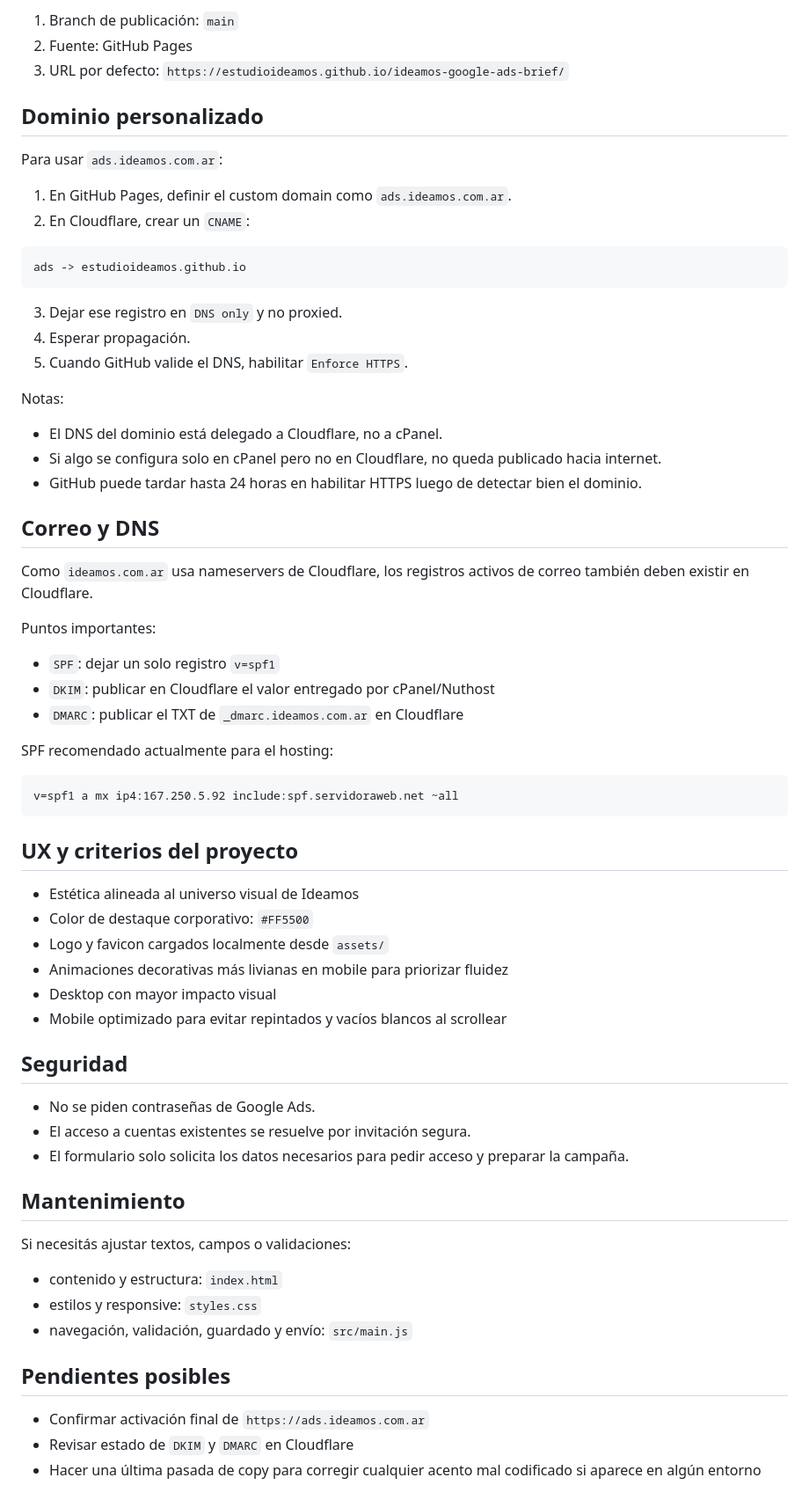
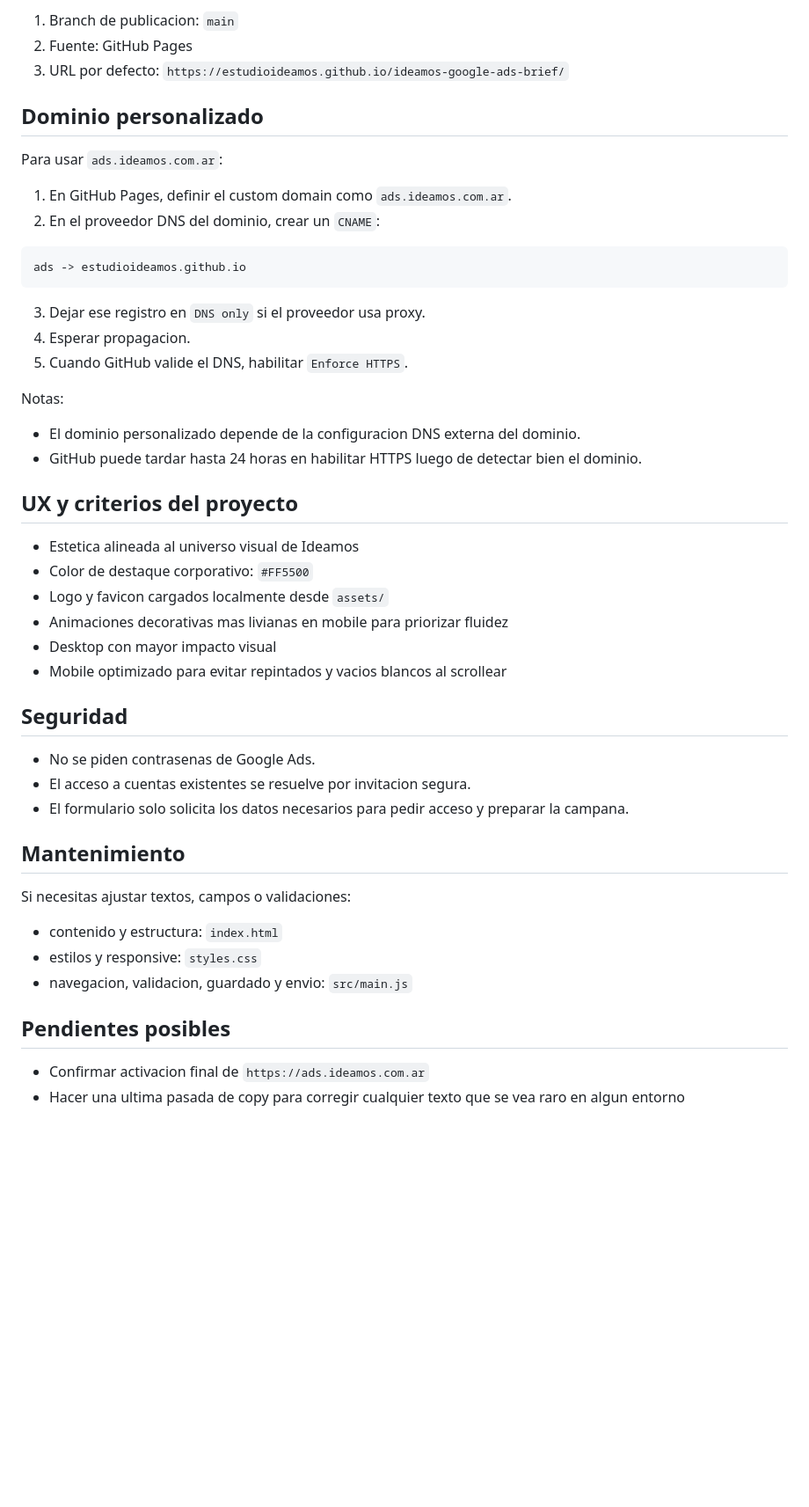
Before and after one commit to estudioideamos/ideamos-google-ads-brief, a Markdown page: README.md, the part around one of its changes. Shown at 88% size. Rendered like a GitHub page; blank space fills up the shorter version.

````diff
--- a/README.md
+++ b/README.md
@@ -80,5 +75,5 @@ Configuración esperada:
 
-1. Branch de publicación: `main`
+1. Branch de publicacion: `main`
 2. Fuente: GitHub Pages
 3. URL por defecto: `https://estudioideamos.github.io/ideamos-google-ads-brief/`
 
@@ -87,63 +82,45 @@ Configuración esperada:
 Para usar `ads.ideamos.com.ar`:
 
 1. En GitHub Pages, definir el custom domain como `ads.ideamos.com.ar`.
-2. En Cloudflare, crear un `CNAME`:
+2. En el proveedor DNS del dominio, crear un `CNAME`:
 
 ```text
 ads -> estudioideamos.github.io
 ```
 
-3. Dejar ese registro en `DNS only` y no proxied.
-4. Esperar propagación.
+3. Dejar ese registro en `DNS only` si el proveedor usa proxy.
+4. Esperar propagacion.
 5. Cuando GitHub valide el DNS, habilitar `Enforce HTTPS`.
 
 Notas:
 
-- El DNS del dominio está delegado a Cloudflare, no a cPanel.
-- Si algo se configura solo en cPanel pero no en Cloudflare, no queda publicado hacia internet.
+- El dominio personalizado depende de la configuracion DNS externa del dominio.
 - GitHub puede tardar hasta 24 horas en habilitar HTTPS luego de detectar bien el dominio.
-
-## Correo y DNS
-
-Como `ideamos.com.ar` usa nameservers de Cloudflare, los registros activos de correo también deben existir en Cloudflare.
-
-Puntos importantes:
-
-- `SPF`: dejar un solo registro `v=spf1`
-- `DKIM`: publicar en Cloudflare el valor entregado por cPanel/Nuthost
-- `DMARC`: publicar el TXT de `_dmarc.ideamos.com.ar` en Cloudflare
-
-SPF recomendado actualmente para el hosting:
-
-```text
-v=spf1 a mx ip4:167.250.5.92 include:spf.servidoraweb.net ~all
-```
 
 ## UX y criterios del proyecto
 
-- Estética alineada al universo visual de Ideamos
+- Estetica alineada al universo visual de Ideamos
 - Color de destaque corporativo: `#FF5500`
 - Logo y favicon cargados localmente desde `assets/`
-- Animaciones decorativas más livianas en mobile para priorizar fluidez
+- Animaciones decorativas mas livianas en mobile para priorizar fluidez
 - Desktop con mayor impacto visual
-- Mobile optimizado para evitar repintados y vacíos blancos al scrollear
+- Mobile optimizado para evitar repintados y vacios blancos al scrollear
 
 ## Seguridad
 
-- No se piden contraseñas de Google Ads.
-- El acceso a cuentas existentes se resuelve por invitación segura.
-- El formulario solo solicita los datos necesarios para pedir acceso y preparar la campaña.
+- No se piden contrasenas de Google Ads.
+- El acceso a cuentas existentes se resuelve por invitacion segura.
+- El formulario solo solicita los datos necesarios para pedir acceso y preparar la campana.
 
 ## Mantenimiento
 
-Si necesitás ajustar textos, campos o validaciones:
+Si necesitas ajustar textos, campos o validaciones:
 
 - contenido y estructura: `index.html`
 - estilos y responsive: `styles.css`
-- navegación, validación, guardado y envío: `src/main.js`
+- navegacion, validacion, guardado y envio: `src/main.js`
 
 ## Pendientes posibles
 
-- Confirmar activación final de `https://ads.ideamos.com.ar`
-- Revisar estado de `DKIM` y `DMARC` en Cloudflare
-- Hacer una última pasada de copy para corregir cualquier acento mal codificado si aparece en algún entorno
+- Confirmar activacion final de `https://ads.ideamos.com.ar`
+- Hacer una ultima pasada de copy para corregir cualquier texto que se vea raro en algun entorno
````
Also changed, not shown: other parts of README.md (+20 -25 lines).
